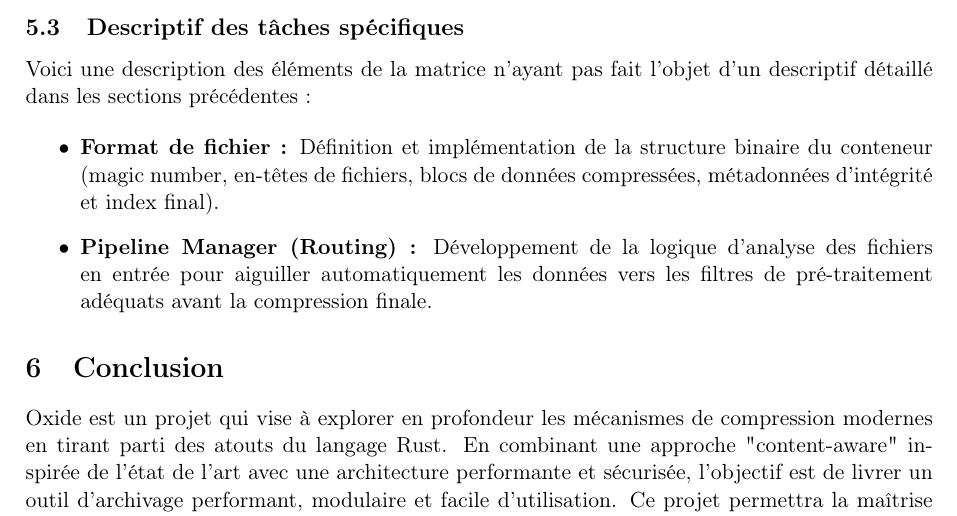
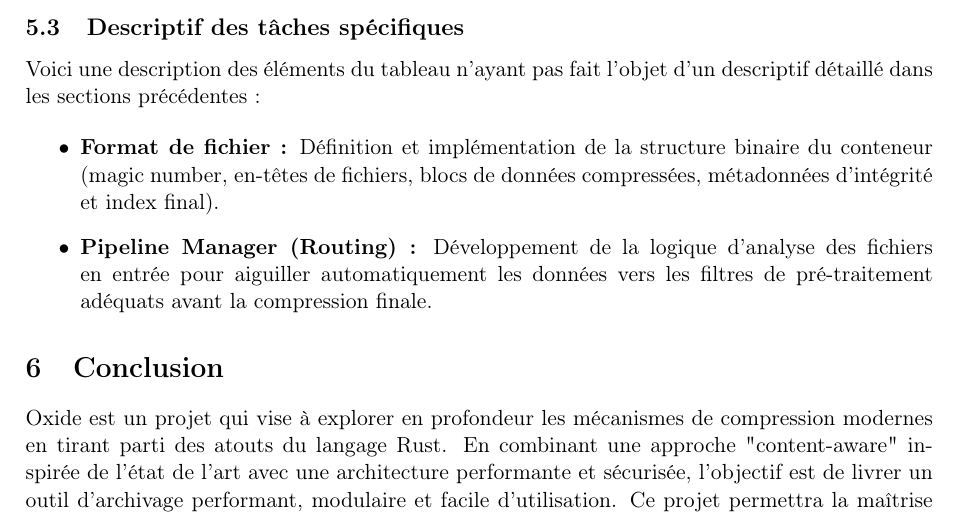
Before and after one commit to DarkOnGithub/oxide, a LaTeX document (latex/specifications.tex): part of page 8 of 8, cut so that both start at the same text. Compiled offline with pdfLaTeX.

Commit message:
doc: replace "matrice" by "tableau"

```diff
--- a/latex/specifications.tex
+++ b/latex/specifications.tex
@@ -240,7 +240,7 @@
 
 \subsection{Descriptif des tâches spécifiques}
 
-Voici une description des éléments de la matrice n'ayant pas fait l'objet d'un descriptif détaillé dans les sections précédentes :
+Voici une description des éléments du tableau n'ayant pas fait l'objet d'un descriptif détaillé dans les sections précédentes :
 
 \begin{itemize}[label=\textbullet]
     \item \textbf{Format de fichier :} Définition et implémentation de la structure binaire du conteneur (magic number, en-têtes de fichiers, blocs de données compressées, métadonnées d'intégrité et index final).
```
Also changed, not shown: latex/specifications.pdf.
